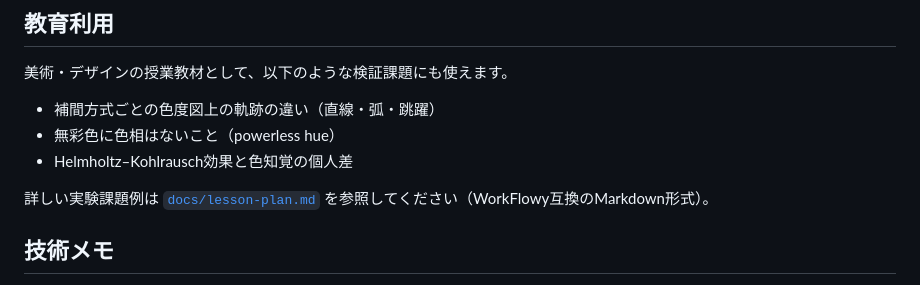
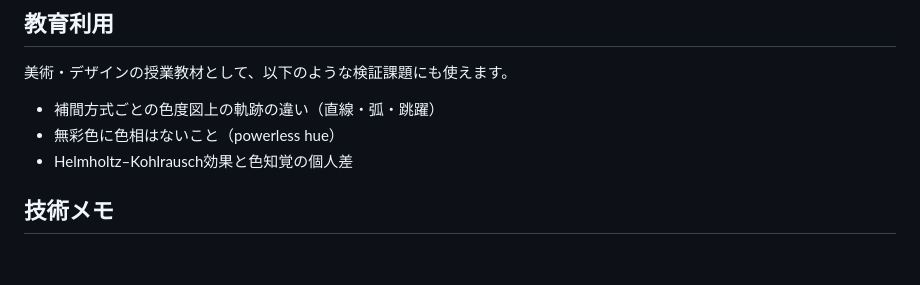
Before and after one commit to RyuFurusawa/light-gradation-timeline, a Markdown page: README.md, the part around the change. GitHub-like rendering; blank space fills up the shorter version.

```diff
--- a/README.md
+++ b/README.md
@@ -58,7 +58,6 @@
 - 無彩色に色相はないこと（powerless hue）
 - Helmholtz–Kohlrausch効果と色知覚の個人差
 
-詳しい実験課題例は [`docs/lesson-plan.md`](docs/lesson-plan.md) を参照してください（WorkFlowy互換のMarkdown形式）。
 
 ## 技術メモ
 
```
